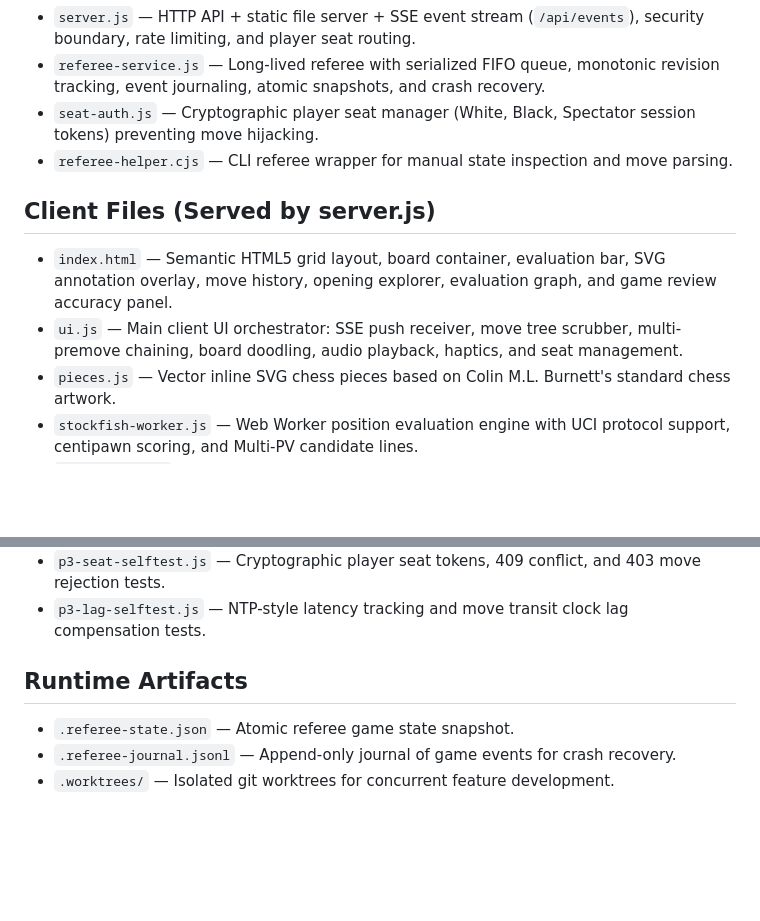
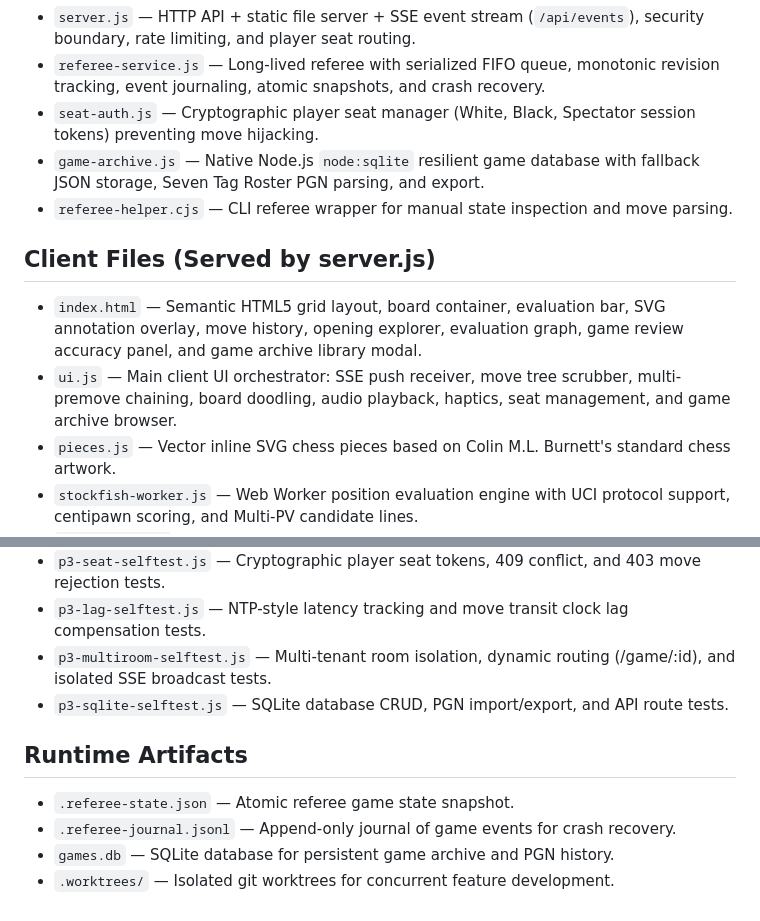
Before and after one commit to riazrahaman/chess-game, a Markdown page: docs/05-file-inventory.md, 2 parts joined by grey strips. Drawn GitHub-style; blank space fills up the shorter version.

```diff
--- a/docs/05-file-inventory.md
+++ b/docs/05-file-inventory.md
@@ -6,11 +6,12 @@
 - `server.js` — HTTP API + static file server + SSE event stream (`/api/events`), security boundary, rate limiting, and player seat routing.
 - `referee-service.js` — Long-lived referee with serialized FIFO queue, monotonic revision tracking, event journaling, atomic snapshots, and crash recovery.
 - `seat-auth.js` — Cryptographic player seat manager (White, Black, Spectator session tokens) preventing move hijacking.
+- `game-archive.js` — Native Node.js `node:sqlite` resilient game database with fallback JSON storage, Seven Tag Roster PGN parsing, and export.
 - `referee-helper.cjs` — CLI referee wrapper for manual state inspection and move parsing.
 
 ## Client Files (Served by server.js)
-- `index.html` — Semantic HTML5 grid layout, board container, evaluation bar, SVG annotation overlay, move history, opening explorer, evaluation graph, and game review accuracy panel.
-- `ui.js` — Main client UI orchestrator: SSE push receiver, move tree scrubber, multi-premove chaining, board doodling, audio playback, haptics, and seat management.
+- `index.html` — Semantic HTML5 grid layout, board container, evaluation bar, SVG annotation overlay, move history, opening explorer, evaluation graph, game review accuracy panel, and game archive library modal.
+- `ui.js` — Main client UI orchestrator: SSE push receiver, move tree scrubber, multi-premove chaining, board doodling, audio playback, haptics, seat management, and game archive browser.
 - `pieces.js` — Vector inline SVG chess pieces based on Colin M.L. Burnett's standard chess artwork.
 - `stockfish-worker.js` — Web Worker position evaluation engine with UCI protocol support, centipawn scoring, and Multi-PV candidate lines.
 - `move-review.js` — CAPS accuracy scoring engine and win-probability move classification (Brilliant, Great, Best, Excellent, Good, Inaccuracy, Mistake, Blunder).
@@ -35,8 +36,11 @@
 - `p2-opening-selftest.js` — ECO opening database lookups and SVG evaluation graph tests.
 - `p3-seat-selftest.js` — Cryptographic player seat tokens, 409 conflict, and 403 move rejection tests.
 - `p3-lag-selftest.js` — NTP-style latency tracking and move transit clock lag compensation tests.
+- `p3-multiroom-selftest.js` — Multi-tenant room isolation, dynamic routing (/game/:id), and isolated SSE broadcast tests.
+- `p3-sqlite-selftest.js` — SQLite database CRUD, PGN import/export, and API route tests.
 
 ## Runtime Artifacts
 - `.referee-state.json` — Atomic referee game state snapshot.
 - `.referee-journal.jsonl` — Append-only journal of game events for crash recovery.
+- `games.db` — SQLite database for persistent game archive and PGN history.
 - `.worktrees/` — Isolated git worktrees for concurrent feature development.
```
Also changed, not shown: README.md (+5 -2 lines), docs/03-evolution-journey.md (+2 -2 lines).
